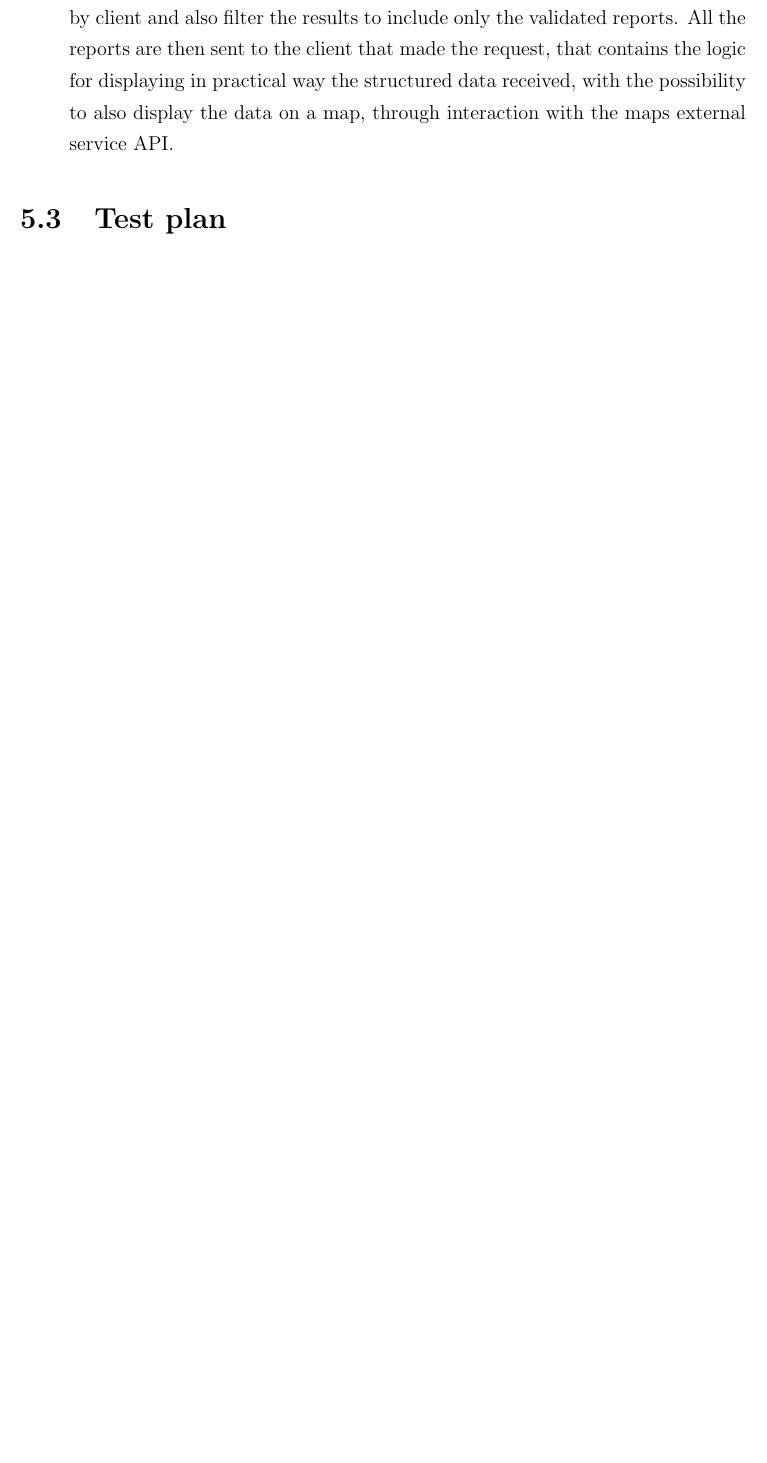
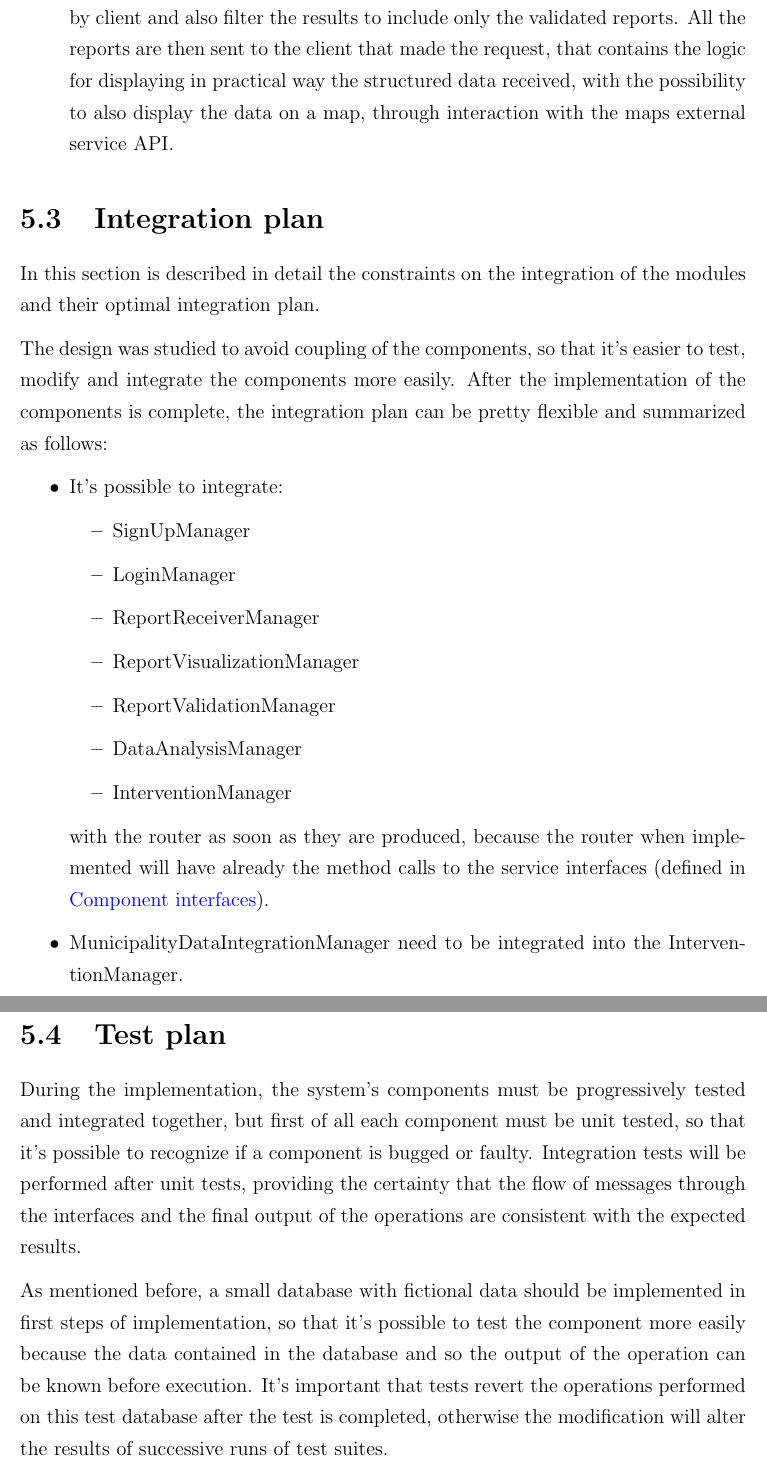
Before and after one commit to AndreaFalanti/FalantiHuang-SwEngineering2, a LaTeX thesis (Documentation/DD/main.tex, which reads Documentation/DD/Section/IIT_TestingPlan.tex, Documentation/DD/Sections/IIT_IntegrationPlan.tex): part of page 45 of 47 before the commit and two parts of pages 45 and 46 of 48 after it, the two joined at a grey line, cut so that both start at the same text, the shorter picture padded with empty space. Compiled offline with pdfLaTeX.

Commit message:
[DD] Add new sections to chapter 5
Also change its structure, separating implementation and integration plans in two different subsections.

```diff
--- /dev/null
+++ b/Documentation/DD/Section/IIT_TestingPlan.tex
@@ -0,0 +1,3 @@
+During the implementation, the system's components must be progressively tested and integrated together, but first of all each component must be unit tested, so that it's possible to recognize if a component is bugged or faulty. Integration tests will be performed after unit tests, providing the certainty that the flow of messages through the interfaces and the final output of the operations are consistent with the expected results.
+
+As mentioned before, a small database with fictional data should be implemented in first steps of implementation, so that it's possible to test the component more easily because the data contained in the database and so the output of the operation can be known before execution. It's important that tests revert the operations performed on this test database after the test is completed, otherwise the modification will alter the results of successive runs of test suites.
--- /dev/null
+++ b/Documentation/DD/Sections/IIT_IntegrationPlan.tex
@@ -0,0 +1,18 @@
+In this section is described in detail the constraints on the integration of the modules and their optimal integration plan.
+
+The design was studied to avoid coupling of the components, so that it's easier to test, modify and integrate the components more easily. After the implementation of the components is complete, the integration plan can be pretty flexible and summarized as follows:
+
+\begin{itemize}
+	\item It's possible to integrate:
+	\begin{itemize}
+		\item SignUpManager
+		\item LoginManager
+		\item ReportReceiverManager
+		\item ReportVisualizationManager
+		\item ReportValidationManager
+		\item DataAnalysisManager
+		\item InterventionManager
+	\end{itemize}
+	with the router as soon as they are produced, because the router when implemented will have already the method calls to the service interfaces (defined in \hyperref[sec:interfaces]{\textcolor{blue}{Component interfaces}}).
+	\item MunicipalityDataIntegrationManager need to be integrated into the InterventionManager.
+\end{itemize}
--- a/Documentation/DD/main.tex
+++ b/Documentation/DD/main.tex
@@ -79,9 +79,12 @@
 \chapter{Implementation, integration and test plan}
 	\section{Introduction}
 		\subfile{Sections/IIT_Introduction}
-	\section{Implementation and integration plan}
-		\subfile{Sections/IIT_ImplIntPlan}
+	\section{Implementation plan}
+		\subfile{Sections/IIT_ImplementationPlan}
+	\section{Integration plan}
+		\subfile{Sections/IIT_IntegrationPlan}
 	\section{Test plan}
+		\subfile{Section/IIT_TestingPlan}
 \chapter{Effort Spent}
     \subfile{Sections/EffortSpent}
 \chapter{References}
```
Also changed, not shown: Documentation/DD/Sections/ComponentView.tex (+1 -1 lines), Documentation/DD/Sections/EffortSpent.tex (+2 -2 lines), Documentation/DD/Sections/IIT_ImplementationPlan.tex (renamed from Documentation/DD/Sections/IIT_ImplIntPlan.tex), Documentation/DD/main.tex (2 more changed lines).
